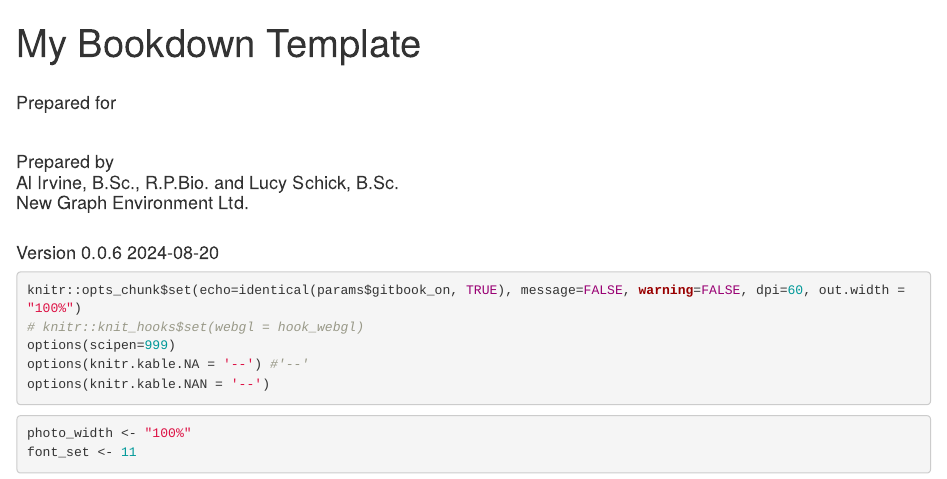
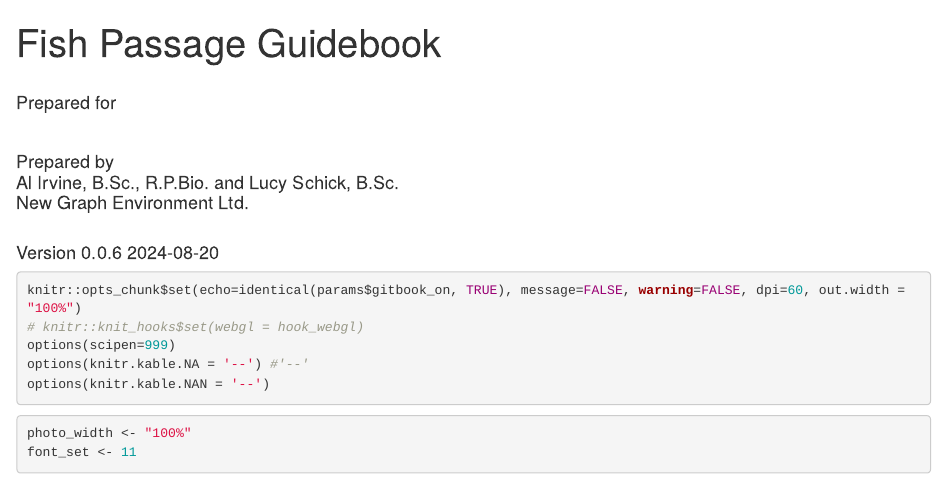
Before and after one commit to NewGraphEnvironment/fish_passage_guidebook, an R Markdown document (index.Rmd): the page in a window 1100 px wide, from its top. Rendered offline with R 4.5, knitr and Pandoc, with nearby package versions; drawn as R Markdown's standard HTML page in place of the format the file asks for; a font, style sheet, LaTeX package, included part or bibliography that could not be used is replaced or left out.

Commit message:
customized to repo

```diff
--- a/index.Rmd
+++ b/index.Rmd
@@ -1,5 +1,5 @@
 ---
-title: "My Bookdown Template"
+title: "Fish Passage Guidebook"
 author: |
  |
  | Prepared for
@@ -20,8 +20,8 @@ output:
           includes:
             in_header: header.html
 params:
-  repo_url: 'https://github.com/NewGraphEnvironment/mybookdown-template/'
-  report_url: 'https://newgraphenvironment.github.io/mybookdown-template'
+  repo_url: 'https://github.com/NewGraphEnvironment/fish_passage_guidebook/'
+  report_url: 'https://newgraphenvironment.github.io/fish_passage_guidebook'
   update_packages: FALSE
   update_bib: TRUE
   gitbook_on: TRUE
@@ -32,7 +32,7 @@ bibliography: "`r if (params$update_bib) { rbbt::bbt_write_bib('references.bib',
 biblio-style: apalike
 link-citations: no
 github-repo: rstudio/bookdown-demo
-description: "My Description."
+description: "A guidebook to get you set up with New Graph Environment's fish passage assessment protocols"
 lof: true
 
 ---
```
